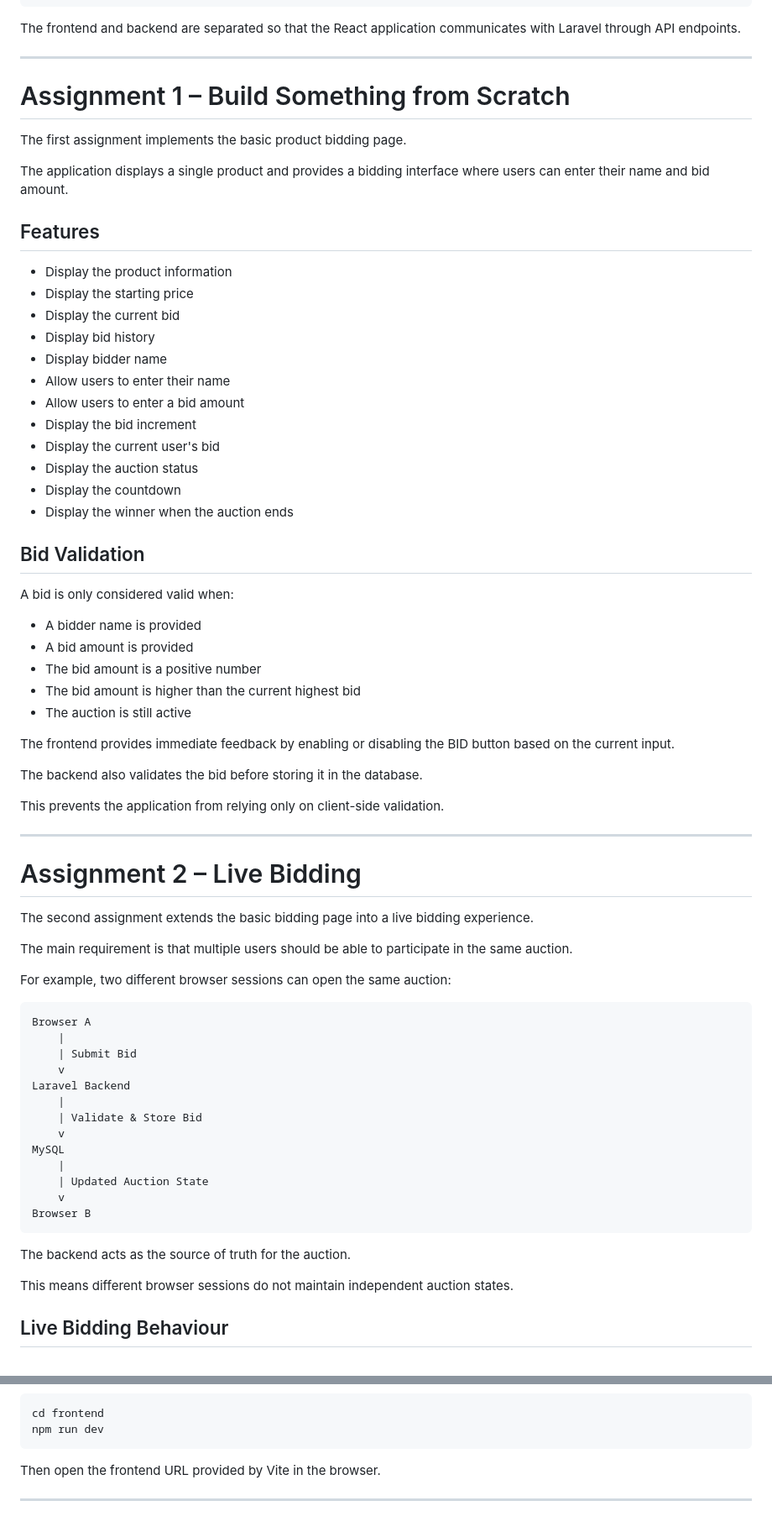
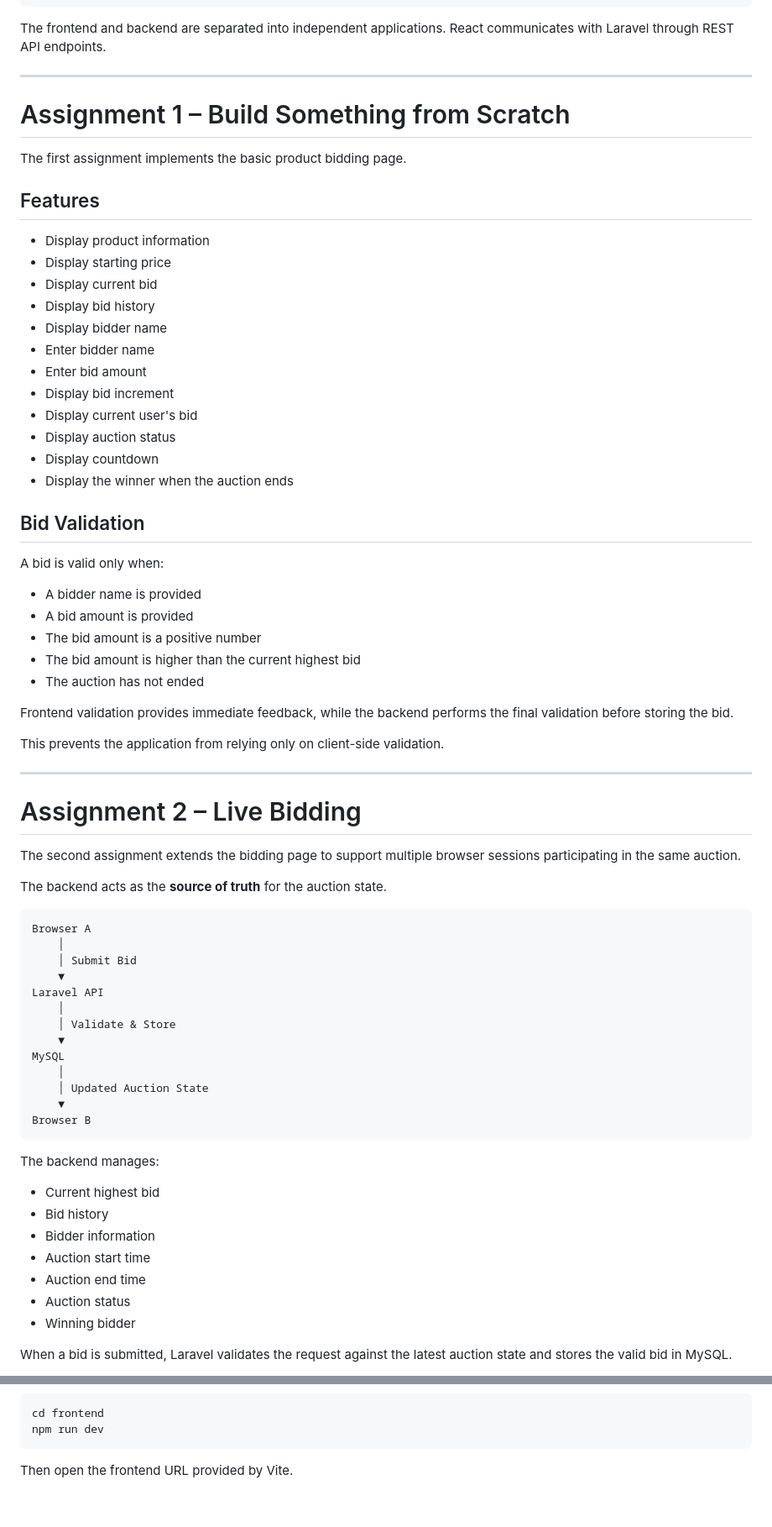
Before and after one commit to zylim726/bidding-assignment, a Markdown page: README.md, 2 parts joined by grey strips. Shown at 84% size. Drawn GitHub-style.

````diff
--- a/README.md
+++ b/README.md
@@ -75,7 +78,7 @@ bidding-assignment/
 └── README.md
 ```
 
-The frontend and backend are separated so that the React application communicates with Laravel through API endpoints.
+The frontend and backend are separated into independent applications. React communicates with Laravel through REST API endpoints.
 
 ---
 
@@ -83,36 +86,32 @@ The frontend and backend are separated so that the React application communicate
 
 The first assignment implements the basic product bidding page.
 
-The application displays a single product and provides a bidding interface where users can enter their name and bid amount.
-
 ## Features
 
-- Display the product information
-- Display the starting price
-- Display the current bid
-- Display bid history
-- Display bidder name
-- Allow users to enter their name
-- Allow users to enter a bid amount
-- Display the bid increment
-- Display the current user's bid
-- Display the auction status
-- Display the countdown
-- Display the winner when the auction ends
+* Display product information
+* Display starting price
+* Display current bid
+* Display bid history
+* Display bidder name
+* Enter bidder name
+* Enter bid amount
+* Display bid increment
+* Display current user's bid
+* Display auction status
+* Display countdown
+* Display the winner when the auction ends
 
 ## Bid Validation
 
-A bid is only considered valid when:
+A bid is valid only when:
 
-- A bidder name is provided
-- A bid amount is provided
-- The bid amount is a positive number
-- The bid amount is higher than the current highest bid
-- The auction is still active
+* A bidder name is provided
+* A bid amount is provided
+* The bid amount is a positive number
+* The bid amount is higher than the current highest bid
+* The auction has not ended
 
-The frontend provides immediate feedback by enabling or disabling the BID button based on the current input.
-
-The backend also validates the bid before storing it in the database.
+Frontend validation provides immediate feedback, while the backend performs the final validation before storing the bid.
 
 This prevents the application from relying only on client-side validation.
 
@@ -120,31 +119,35 @@ This prevents the application from relying only on client-side validation.
 
 # Assignment 2 – Live Bidding
 
-The second assignment extends the basic bidding page into a live bidding experience.
+The second assignment extends the bidding page to support multiple browser sessions participating in the same auction.
 
-The main requirement is that multiple users should be able to participate in the same auction.
-
-For example, two different browser sessions can open the same auction:
+The backend acts as the **source of truth** for the auction state.
 
 ```text
 Browser A
-    |
-    | Submit Bid
-    v
-Laravel Backend
-    |
-    | Validate & Store Bid
-    v
+    │
+    │ Submit Bid
+    ▼
+Laravel API
+    │
+    │ Validate & Store
+    ▼
 MySQL
-    |
-    | Updated Auction State
-    v
+    │
+    │ Updated Auction State
+    ▼
 Browser B
 ```
 
-The backend acts as the source of truth for the auction.
+The backend manages:
 
-This means different browser sessions do not maintain independent auction states.
+* Current highest bid
+* Bid history
+* Bidder information
+* Auction start time
+* Auction end time
+* Auction status
+* Winning bidder
 
-## Live Bidding Behaviour
+When a bid is submitted, Laravel validates the request against the latest auction state and stores the valid bid in MySQL.
 
@@ -439,6 +418,4 @@ cd frontend
 npm run dev
 ```
 
-Then open the frontend URL provided by Vite in the browser.
-
----
+Then open the frontend URL provided by Vite.
````
Also changed, not shown: other parts of README.md (+119 -140 lines).
